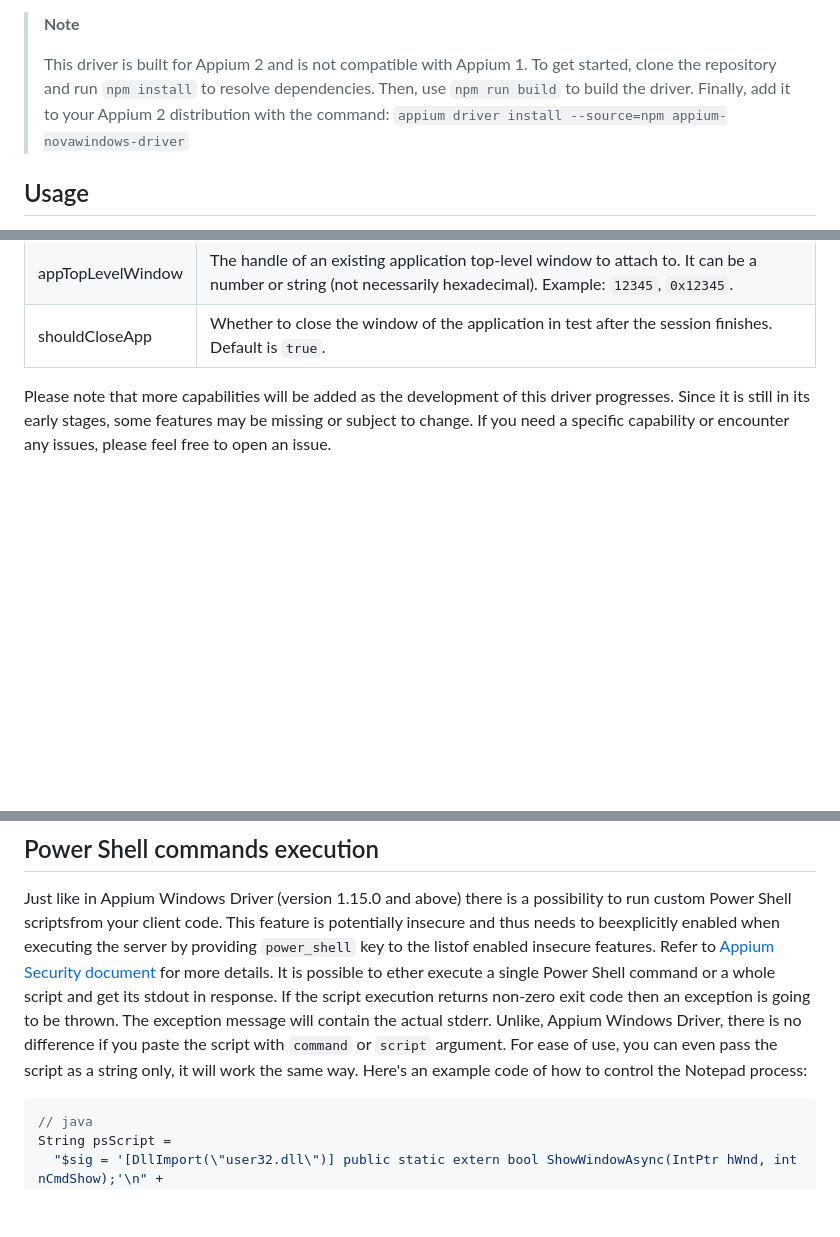
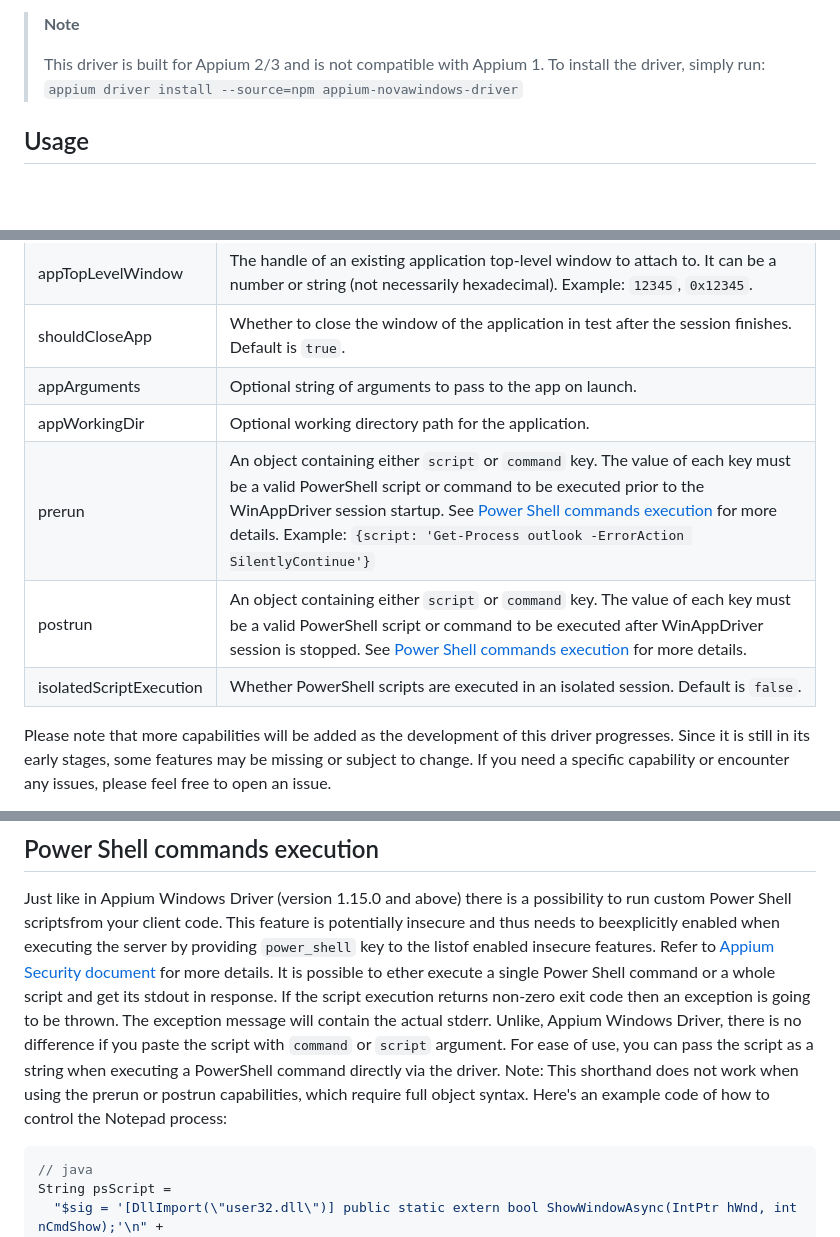
Before and after one commit to AutomateThePlanet/appium-novawindows-driver, a Markdown page: README.md, 3 parts joined by grey strips. GitHub-like rendering; blank space fills up the shorter version.

Commit message:
docs: update README

````diff
--- a/README.md
+++ b/README.md
@@ -11,9 +11,8 @@ It’s designed to handle real-world scenarios where traditional drivers fall sh
 
 > **Note**
 >
-> This driver is built for Appium 2 and is not compatible with Appium 1. To get started,
-> clone the repository and run `npm install` to resolve dependencies. Then, use `npm run build`
-> to build the driver. Finally, add it to your Appium 2 distribution with the command:
+> This driver is built for Appium 2/3 and is not compatible with Appium 1. To install
+> the driver, simply run:
 > `appium driver install --source=npm appium-novawindows-driver`
 
 
@@ -44,6 +43,11 @@ delayBeforeClick | Time in milliseconds before a click is performed.
 delayAfterClick | Time in milliseconds after a click is performed.
 appTopLevelWindow | The handle of an existing application top-level window to attach to. It can be a number or string (not necessarily hexadecimal). Example: `12345`, `0x12345`.
 shouldCloseApp | Whether to close the window of the application in test after the session finishes. Default is `true`.
+appArguments | Optional string of arguments to pass to the app on launch.
+appWorkingDir | Optional working directory path for the application.
+prerun | An object containing either `script` or `command` key. The value of each key must be a valid PowerShell script or command to be executed prior to the WinAppDriver session startup. See [Power Shell commands execution](#power-shell-commands-execution) for more details. Example: `{script: 'Get-Process outlook -ErrorAction SilentlyContinue'}`
+postrun | An object containing either `script` or `command` key. The value of each key must be a valid PowerShell script or command to be executed after WinAppDriver session is stopped. See [Power Shell commands execution](#power-shell-commands-execution) for more details.
+isolatedScriptExecution | Whether PowerShell scripts are executed in an isolated session. Default is `false`.
 
 Please note that more capabilities will be added as the development of this driver progresses. Since it is still in its early stages, some features may be missing or subject to change. If you need a specific capability or encounter any issues, please feel free to open an issue.
 
@@ -103,8 +107,7 @@ key to the listof enabled insecure features. Refer to [Appium Security document]
 It is possible to ether execute a single Power Shell command or a whole script
 and get its stdout in response. If the script execution returns non-zero exit code then an exception
 is going to be thrown. The exception message will contain the actual stderr. Unlike, Appium Windows Driver,
-there is no difference if you paste the script with `command` or `script` argument. For ease of use, you
-can even pass the script as a string only, it will work the same way.
+there is no difference if you paste the script with `command` or `script` argument. For ease of use, you can pass the script as a string when executing a PowerShell command directly via the driver. Note: This shorthand does not work when using the prerun or postrun capabilities, which require full object syntax.
 Here's an example code of how to control the Notepad process:
 
 ```java
````
